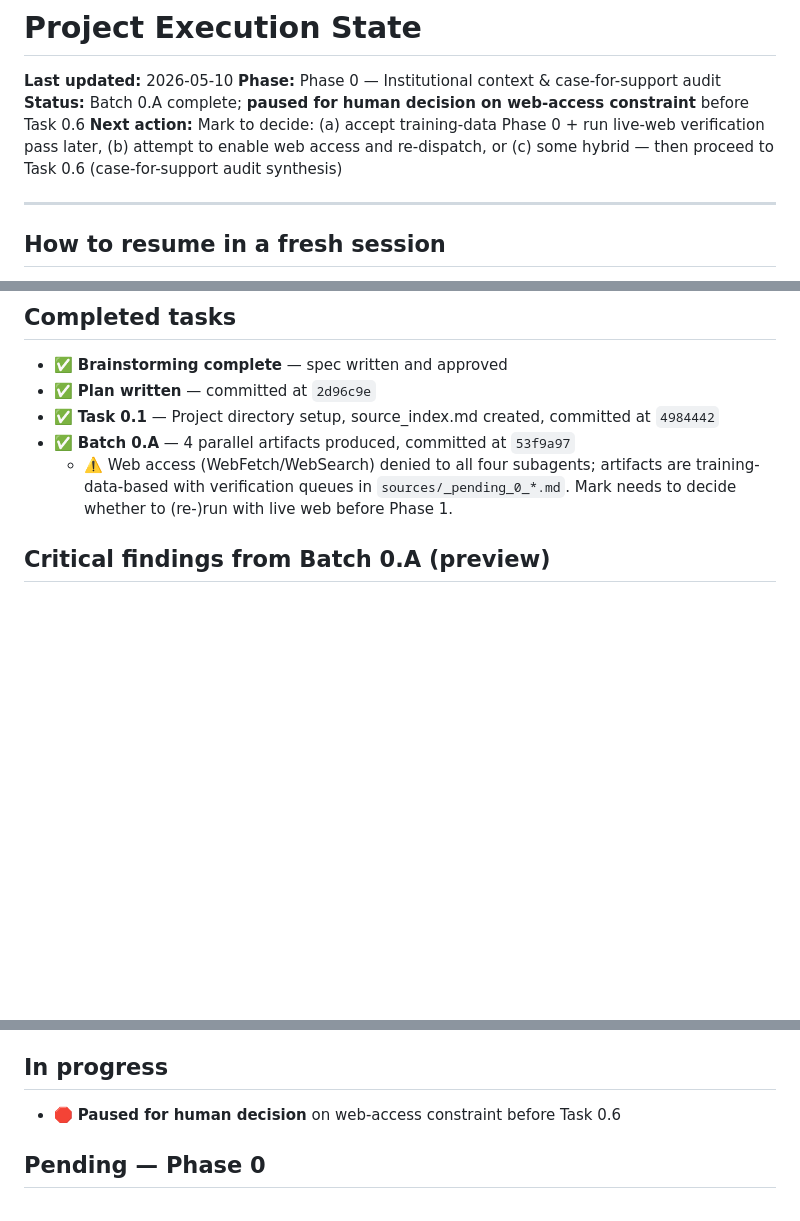
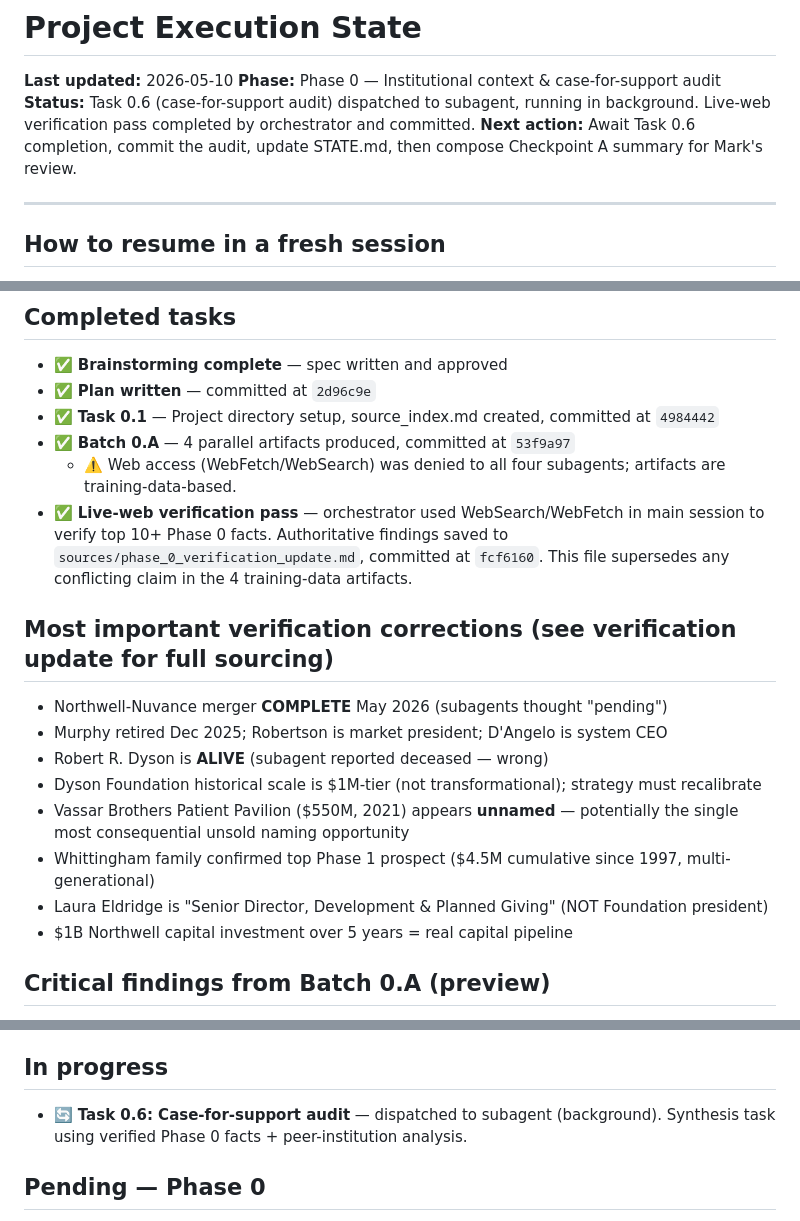
Before and after one commit to Smark11/eldridge_research, a Markdown page: STATE.md, 3 parts joined by grey strips. GitHub-like rendering; blank space fills up the shorter version.

Commit message:
STATE: verification pass complete; Task 0.6 dispatched
Live-web verification corrected critical Phase 0 facts (merger complete,
Dyson alive, pavilion unnamed). Task 0.6 audit subagent running in
background with verified facts as input.

Co-Authored-By: Claude Opus 4.7 (1M context) <noreply@anthropic.com>

```diff
--- a/STATE.md
+++ b/STATE.md
@@ -2,8 +2,8 @@
 
 **Last updated:** 2026-05-10
 **Phase:** Phase 0 — Institutional context & case-for-support audit
-**Status:** Batch 0.A complete; **paused for human decision on web-access constraint** before Task 0.6
-**Next action:** Mark to decide: (a) accept training-data Phase 0 + run live-web verification pass later, (b) attempt to enable web access and re-dispatch, or (c) some hybrid — then proceed to Task 0.6 (case-for-support audit synthesis)
+**Status:** Task 0.6 (case-for-support audit) dispatched to subagent, running in background. Live-web verification pass completed by orchestrator and committed.
+**Next action:** Await Task 0.6 completion, commit the audit, update STATE.md, then compose Checkpoint A summary for Mark's review.
 
 ---
 
@@ -33,7 +33,18 @@ If this session ended (token reset, context overflow, deliberate stop), a fresh
 - ✅ **Plan written** — committed at `2d96c9e`
 - ✅ **Task 0.1** — Project directory setup, source_index.md created, committed at `4984442`
 - ✅ **Batch 0.A** — 4 parallel artifacts produced, committed at `53f9a97`
-  - ⚠️ Web access (WebFetch/WebSearch) denied to all four subagents; artifacts are training-data-based with verification queues in `sources/_pending_0_*.md`. Mark needs to decide whether to (re-)run with live web before Phase 1.
+  - ⚠️ Web access (WebFetch/WebSearch) was denied to all four subagents; artifacts are training-data-based.
+- ✅ **Live-web verification pass** — orchestrator used WebSearch/WebFetch in main session to verify top 10+ Phase 0 facts. Authoritative findings saved to `sources/phase_0_verification_update.md`, committed at `fcf6160`. This file supersedes any conflicting claim in the 4 training-data artifacts.
+
+## Most important verification corrections (see verification update for full sourcing)
+- Northwell-Nuvance merger **COMPLETE** May 2026 (subagents thought "pending")
+- Murphy retired Dec 2025; Robertson is market president; D'Angelo is system CEO
+- Robert R. Dyson is **ALIVE** (subagent reported deceased — wrong)
+- Dyson Foundation historical scale is $1M-tier (not transformational); strategy must recalibrate
+- Vassar Brothers Patient Pavilion ($550M, 2021) appears **unnamed** — potentially the single most consequential unsold naming opportunity
+- Whittingham family confirmed top Phase 1 prospect ($4.5M cumulative since 1997, multi-generational)
+- Laura Eldridge is "Senior Director, Development & Planned Giving" (NOT Foundation president)
+- $1B Northwell capital investment over 5 years = real capital pipeline
 
 ## Critical findings from Batch 0.A (preview)
 
@@ -47,7 +58,7 @@ If this session ended (token reset, context overflow, deliberate stop), a fresh
 
 ## In progress
 
-- 🛑 **Paused for human decision** on web-access constraint before Task 0.6
+- 🔄 **Task 0.6: Case-for-support audit** — dispatched to subagent (background). Synthesis task using verified Phase 0 facts + peer-institution analysis.
 
 ## Pending — Phase 0
 
```
